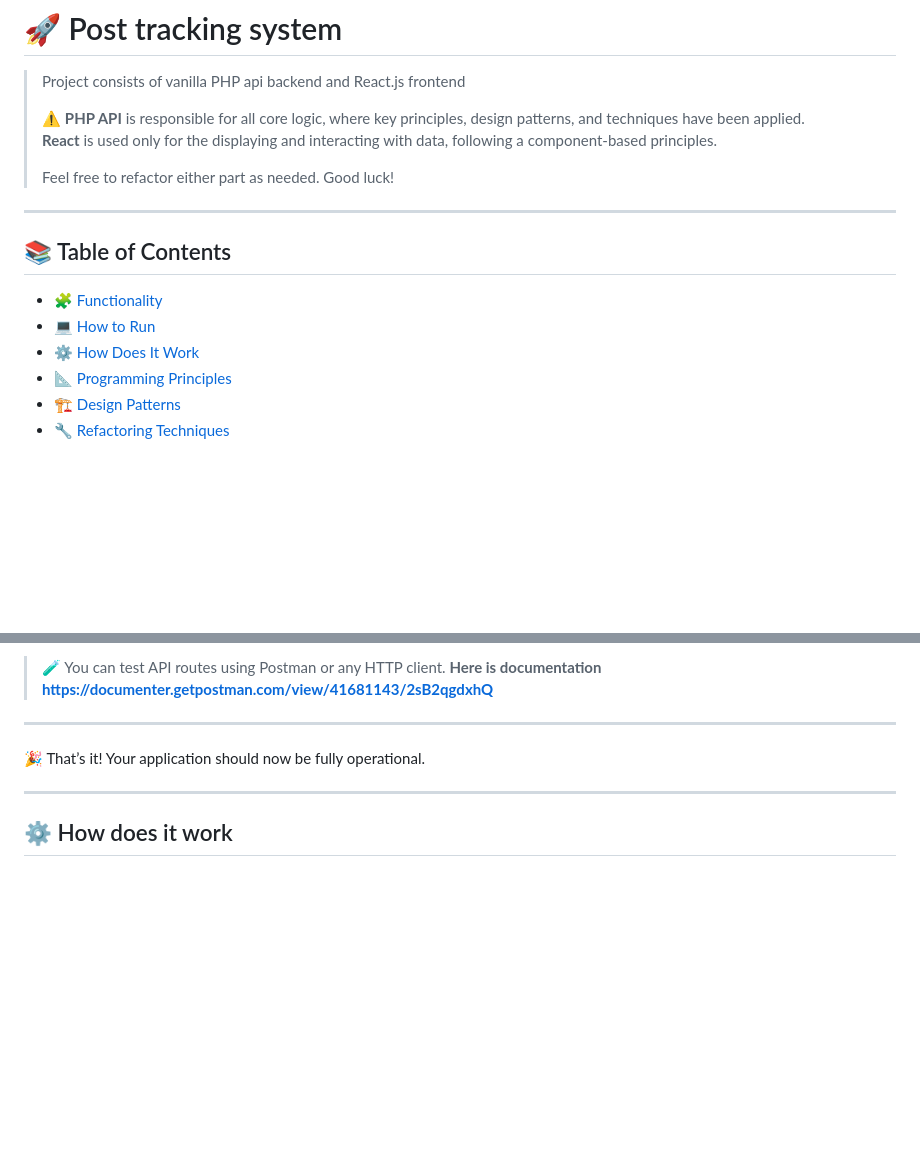
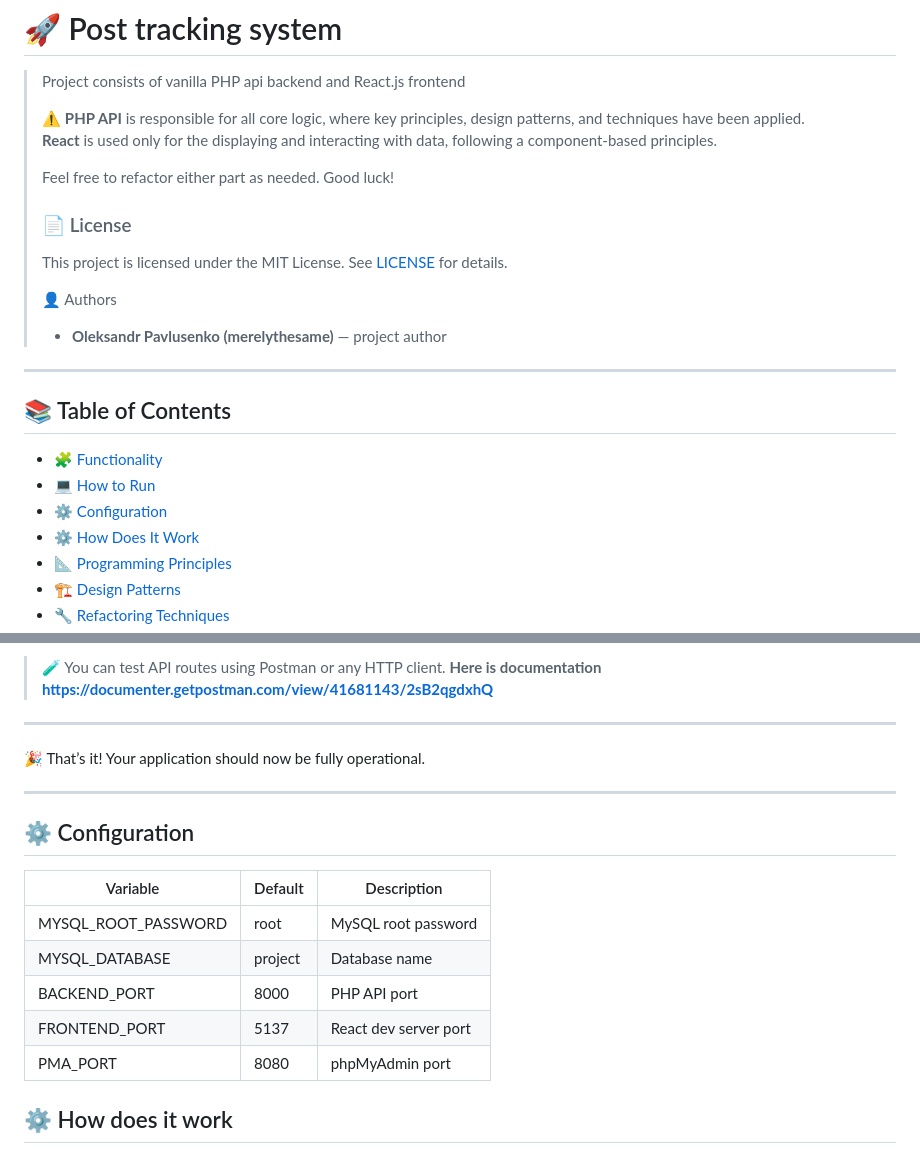
Before and after one commit to merelythesame/post-tracking-system, a Markdown page: README.md, 2 parts joined by grey strips. Rendered like a GitHub page; blank space fills up the shorter version.

Commit message:
[Update]: updated README with config, license and authorship

```diff
--- a/README.md
+++ b/README.md
@@ -6,7 +6,15 @@
 > **React** is used only for the displaying and interacting with data, following a component-based principles.
 >
 > Feel free to refactor either part as needed. Good luck!
-
+>
+> ### 📄 License
+>
+> This project is licensed under the MIT License.
+> See [LICENSE](./LICENSE) for details.
+>
+> 👤 Authors
+>
+> - **Oleksandr Pavlusenko (merelythesame)** — project author
 
 ---
 
@@ -14,6 +22,7 @@
 
 - [🧩 Functionality](#-functionality)
 - [💻 How to Run](#-how-to-run)
+- [⚙️ Configuration](#-configuration)
 - [⚙️ How Does It Work](#-how-does-it-work)
 - [📐 Programming Principles](#-programming-principles)
 - [🏗️ Design Patterns](#-design-patterns)
@@ -139,6 +149,16 @@ You should now see all required tables.
 
 ---
 
+## ⚙️ Configuration
+
+| Variable            | Default | Description           |
+| ------------------- | ------- | --------------------- |
+| MYSQL_ROOT_PASSWORD | root    | MySQL root password   |
+| MYSQL_DATABASE      | project | Database name         |
+| BACKEND_PORT        | 8000    | PHP API port          |
+| FRONTEND_PORT       | 5137    | React dev server port |
+| PMA_PORT            | 8080    | phpMyAdmin port       |
+
 ## ⚙️ How does it work
 
 When a request is made to PHP api, it goes to the [index.php](https://github.com/merelythesame/post-tracking-system/blob/dev/backend/index.php) file which first initializes session handling and sets CORS headers to allow communication from a frontend.
```
Also changed, not shown: other parts of README.md (+4 -6 lines).
